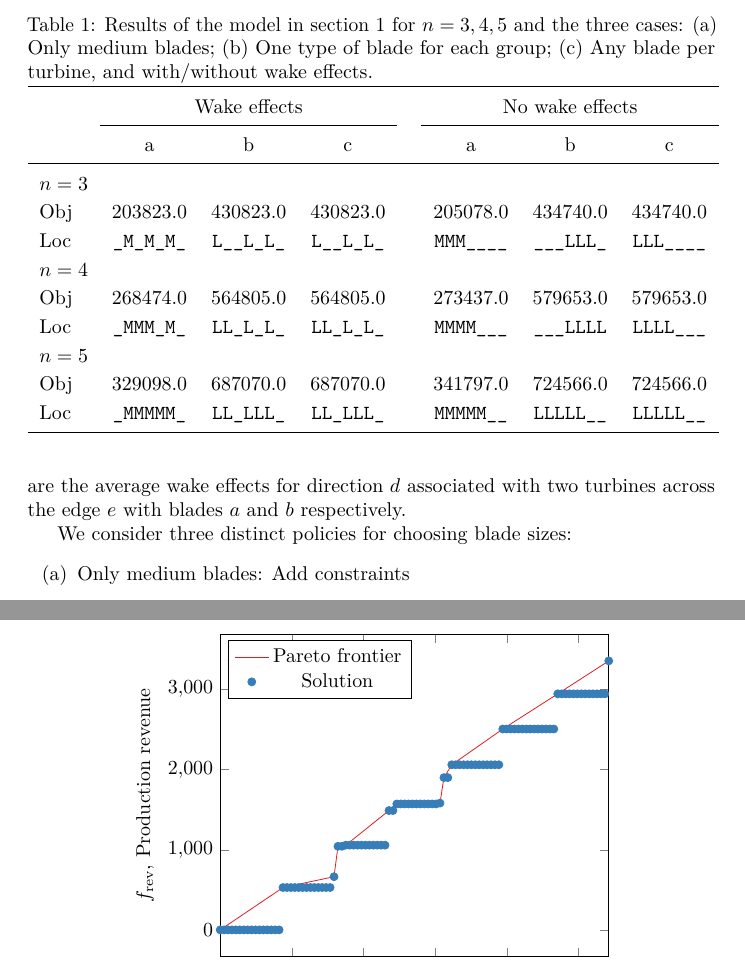
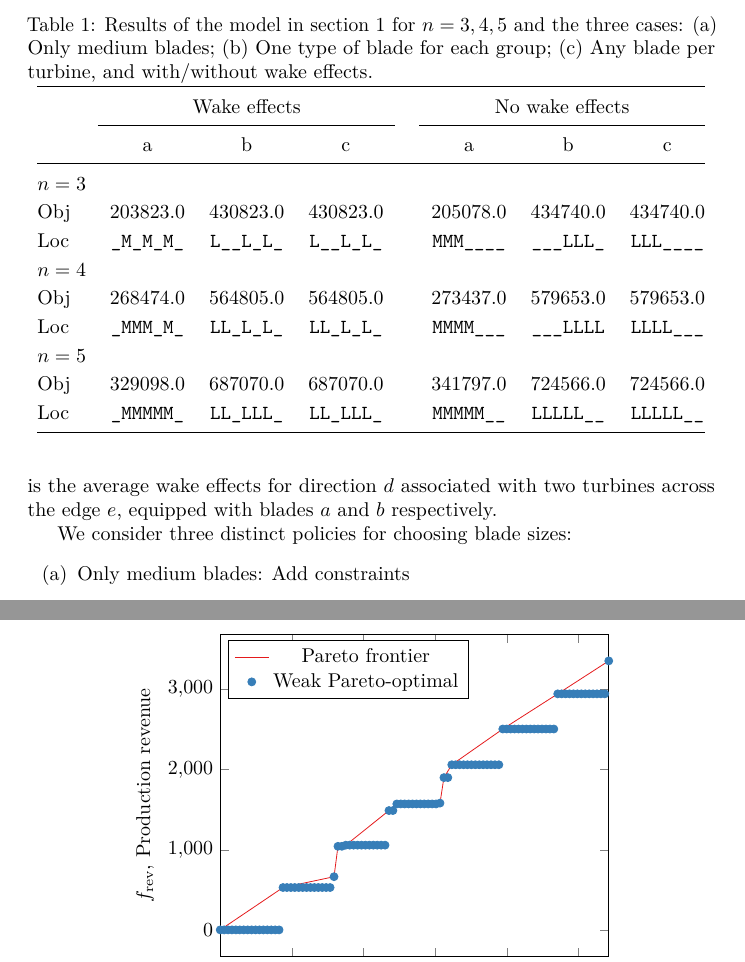
Before and after one commit to axelf4/matlab, a LaTeX document (mve165/ass3/report.tex): two parts of pages 2 and 4 of 4, joined at a grey line, cut so that both start at the same text. Compiled offline with pdfLaTeX.

Commit message:
Fix small things in LP ass3

```diff
--- a/mve165/ass3/report.tex
+++ b/mve165/ass3/report.tex
@@ -3,20 +3,14 @@
 \usepackage[utf8]{inputenc}
 \usepackage{csquotes}
 \usepackage[english]{babel}
-% \usepackage[backend=biber]{biblatex}
-\usepackage{amsmath, amsfonts, mathtools, amsthm}
+\usepackage{amsmath, amsfonts, mathtools}
 \usepackage{booktabs}
 \usepackage{siunitx}
-\usepackage{eurosym}
 \usepackage{listings}
 \usepackage{pgfplots, pgfplotstable}
-\usepackage[caption=false]{subfig}
-\usepackage{tikz}
-\usepackage{pgfplots}
 \usepackage{lmodern, microtype}
 \usepackage{enumitem}
 
-% \bibliography{sources}
 \pgfplotsset{
 	compat=1.15,
 }
@@ -71,8 +65,8 @@ with the uncertainty in wind speed and direction integrated out, and
 	+ &(1 - \text{relPowerLevel}(d, -e, b)) \, \text{AE}(d, a), \\
 	& d \in \text{Directions}, e \in \mathcal E, \; a,b \in \mathcal B
 \end{align*}
-are the average wake effects for direction $d$ associated with
-two turbines across the edge $e$ with blades $a$ and $b$ respectively.
+is the average wake effects for direction $d$ associated with two turbines
+across the edge $e$, equipped with blades $a$ and $b$ respectively.
 
 \begin{figure}
 	\centering
@@ -111,7 +105,7 @@ The CPU times of all optimization runs were negligible.
 	(c) Any blade per turbine,
 	and with/without wake effects. \label{tab:2_res}}
 	\renewcommand{\arraystretch}{1.2}
-	\begin{tabular}{l ccc c ccc}
+	\begin{tabular}{@{}l ccc c ccc@{}}
 		\toprule
 		& \multicolumn{3}{c}{Wake effects} && \multicolumn{3}{c}{No wake effects} \\
 		\cmidrule{2-4} \cmidrule{6-8}
@@ -185,7 +179,7 @@ the first solution with $f_\text{rev} \ne 0$ uses large blades for example.
 				]
 				\addplot[Set1-A, no marks] table[col sep=comma, x=InvestmentCost, y=ProductionRevenue] {5_pareto_front.csv};
 				\addplot[Set1-B, only marks] table[col sep=comma, x=InvestmentCost, y=ProductionRevenue] {5_multi_obj.csv};
-				\legend{Pareto frontier, Solution}
+				\legend{Pareto frontier, Weak Pareto-optimal}
 		\end{axis}
 	\end{tikzpicture}
 	\caption{Objective plane with Pareto front. \label{fig:pareto_front}}
```
Also changed, not shown: mve165/ass3/report.tex (6 more changed lines), 1 other file.
